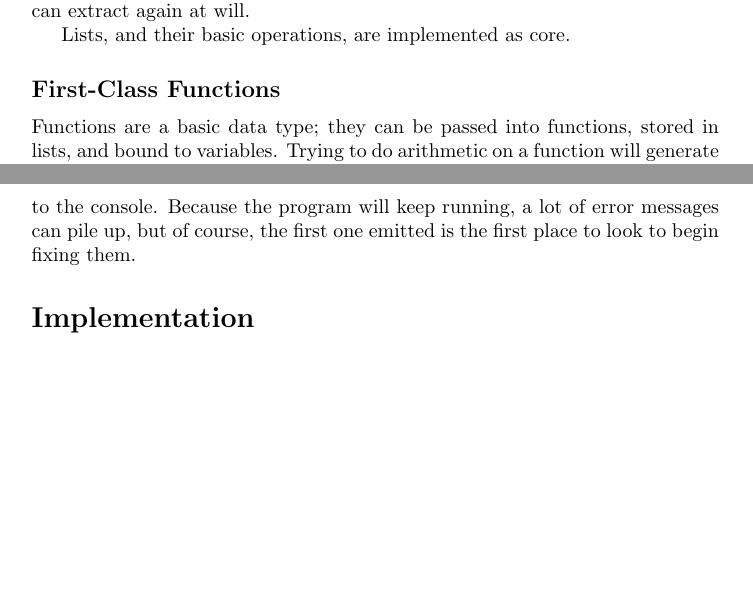
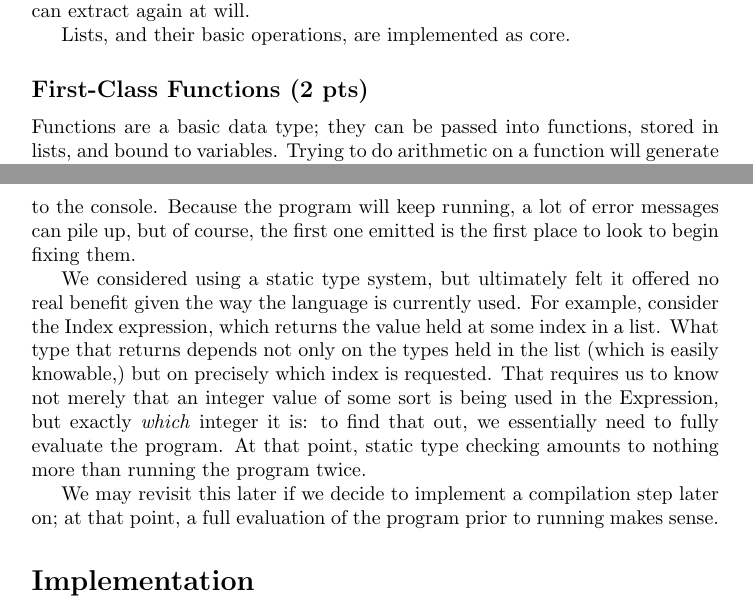
Before and after one commit to chefinDan/TTT-Language-Interpreter, a LaTeX document (milestone-doc/milestone.tex): two parts of pages 3 and 4 of 4, joined at a grey line, cut so that both start at the same text, the shorter picture padded with empty space. Compiled offline with pdfLaTeX.

Commit message:
Added explanation for decision not to use static typing.

```diff
--- a/milestone-doc/milestone.tex
+++ b/milestone-doc/milestone.tex
@@ -75,7 +75,7 @@ List are, of course, intrinsically invertible; anything you put into a list you
 
 Lists, and their basic operations, are implemented as core.
 
-\subsection*{First-Class Functions}
+\subsection*{First-Class Functions (2 pts)}
 Functions are a basic data type; they can be passed into functions, stored in lists, and bound to variables.  Trying to do arithmetic on a function will generate an error, however.
 
 \subsection*{Additional Note}
@@ -84,6 +84,10 @@ Our language has a number of features not listed here, like boolean operations f
 \section*{Safety}
 
 Due to the heavily composable nature of Untitled Group Project, there are a great many errors that can occur.  It's possible to write a valid (Haskell) program in our language in which every operation finds itself with the wrong operands.  We handle this in two ways.  Firstly, our semantic domain for evaluating expressions (and programs) allows for the possibility of returning an error.  (More on this in the next section.)  Secondly, any time an expression evaluates to an error, we take advantage of Haskell's debug tracing to print an appropriate message to the console.  Because the program will keep running, a lot of error messages can pile up, but of course, the first one emitted is the first place to look to begin fixing them.
+
+We considered using a static type system, but ultimately felt it offered no real benefit given the way the language is currently used.  For example, consider the Index expression, which returns the value held at some index in a list.  What type that returns depends not only on the types held in the list (which is easily knowable,) but on precisely which index is requested.  That requires us to know not merely that an integer value of some sort is being used in the Expression, but exactly \emph{which} integer it is: to find that out, we essentially need to fully evaluate the program.  At that point, static type checking amounts to nothing more than running the program twice.
+
+We may revisit this later if we decide to implement a compilation step later on; at that point, a full evaluation of the program prior to running makes sense.
 
 \section*{Implementation}
 
```
Also changed, not shown: milestone-doc/milestone.pdf.
